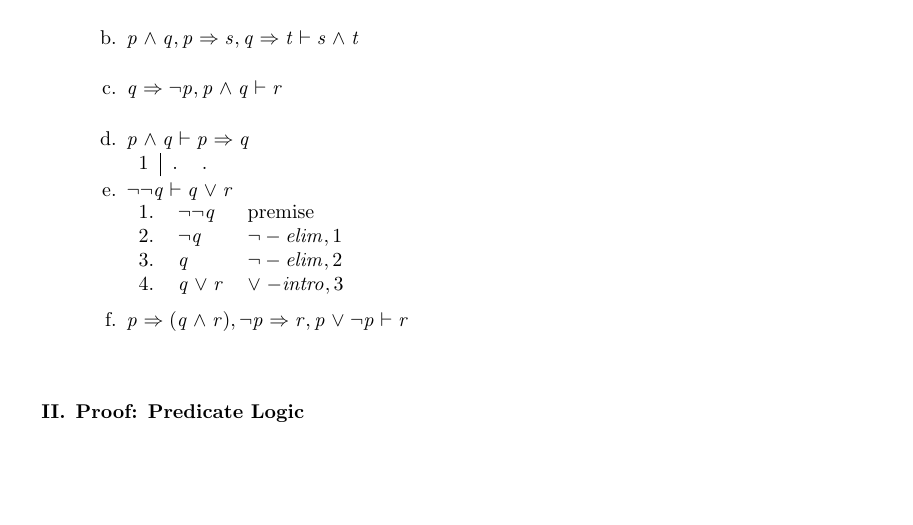
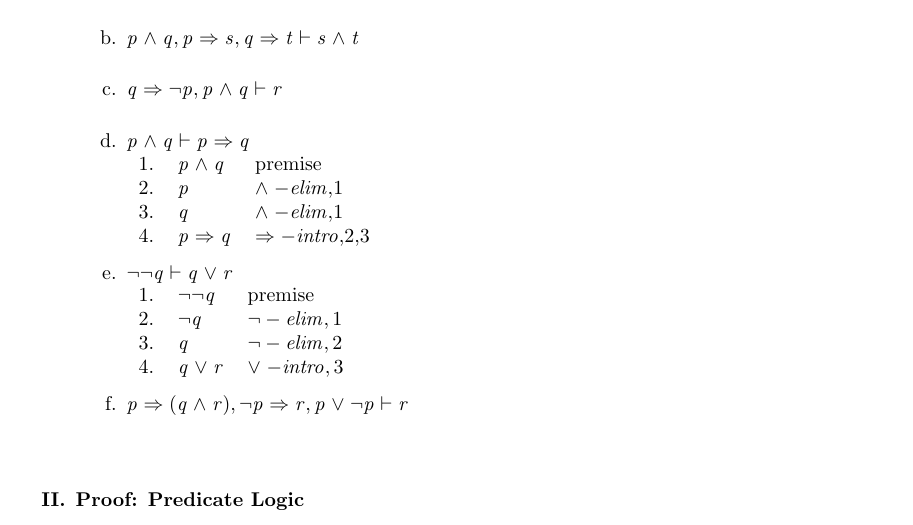
Before and after one commit to darioalessandro/17-651-D, a LaTeX problem sheet (HW3/hw3.tex): part of the page before the commit and part of page 1 of 2 after it, cut so that both start at the same text, the shorter picture padded with empty space. Compiled offline with pdfLaTeX.

Commit message:
saving work

```diff
--- a/HW3/hw3.tex
+++ b/HW3/hw3.tex
@@ -33,9 +33,12 @@ deduction:
  \item $p \land q,p\implies s,q\implies t\vdash s\land t$ \\
  \item $q \implies \neg p,p\land q\vdash r$ \\
  \item $p \land q \vdash p \implies q$ \\
-   \begin{tabular}{l|ll}
-    1 & . &. \\
-   \end{tabular}
+   \begin{tabular}{l ll lll}
+     1. & $p \land q$ & premise \\
+     2. & $p$         & $\land-elim$,1\\
+     3. & $q$         & $\land-elim$,1\\
+     4. & $p \implies q$ & $\implies-intro$,2,3 \\
+   \end{tabular} \\
  \item $\neg\neg q \vdash q \lor r$ \\
    \begin{tabular}{l ll}
     1. & $\neg\neg q$ & premise \\
```
Also changed, not shown: HW3/hw3.pdf, 1 other file.
